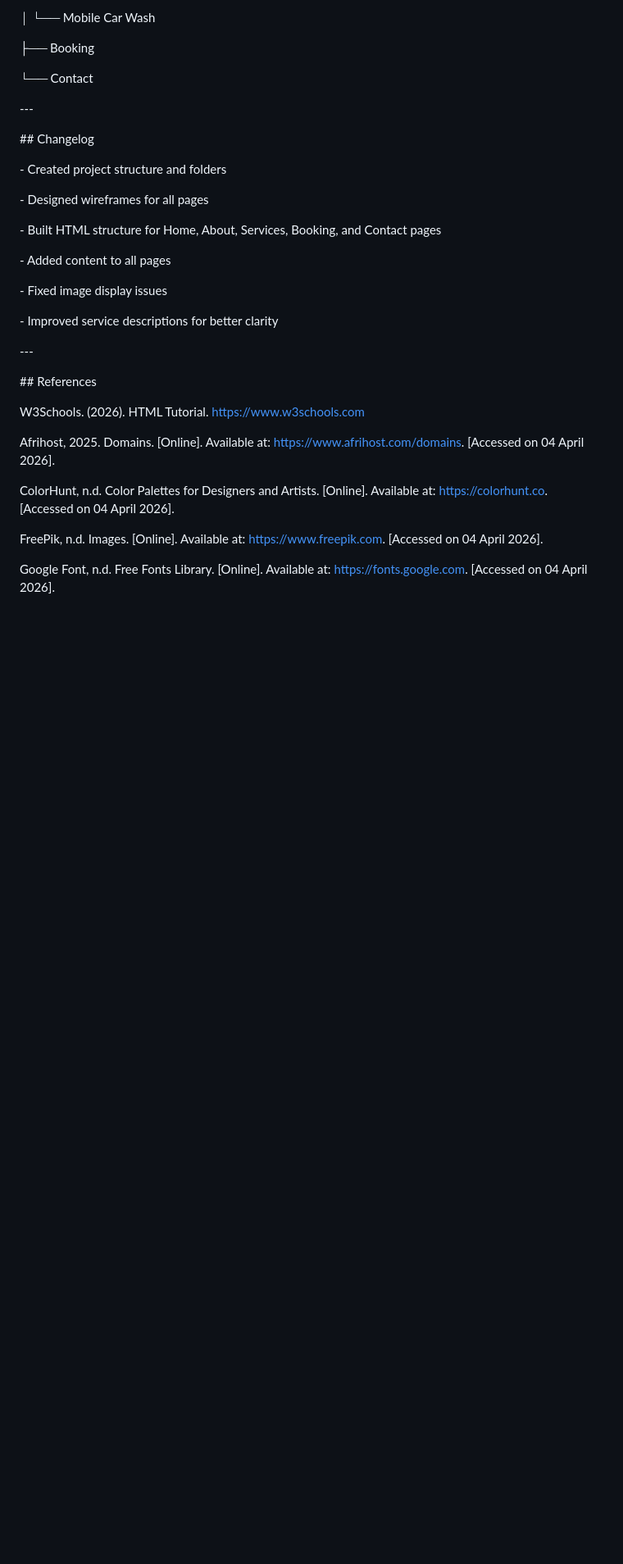
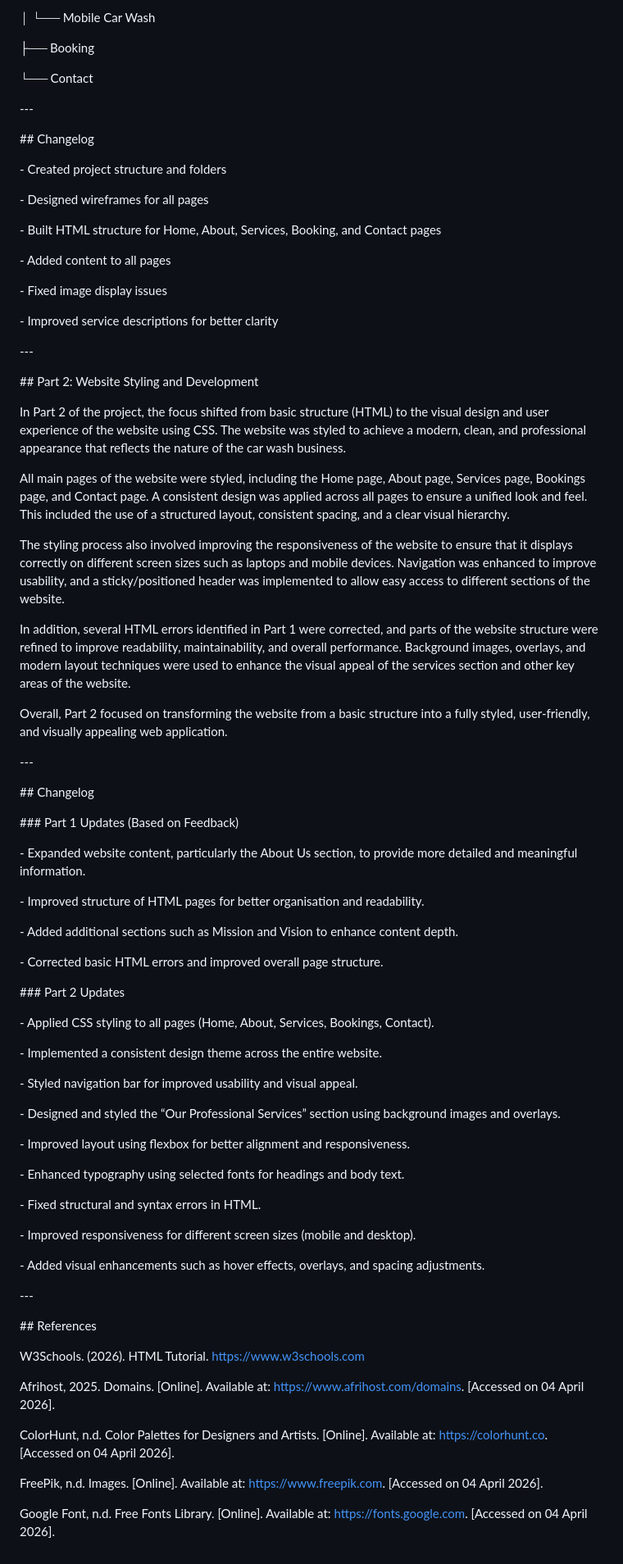
Before and after one commit to Goitsemang-Mabuse/moonlightcarwash-1-, a Markdown page: README.md, the part around the change. Shown at 82% size. Drawn GitHub-style; blank space fills up the shorter version.

Commit message:
added infomation to the changelog

```diff
--- a/README.md
+++ b/README.md
@@ -212,6 +212,76 @@ Home
 
 
 
+\## Part 2: Website Styling and Development
+
+
+
+In Part 2 of the project, the focus shifted from basic structure (HTML) to the visual design and user experience of the website using CSS. The website was styled to achieve a modern, clean, and professional appearance that reflects the nature of the car wash business.
+
+
+
+All main pages of the website were styled, including the Home page, About page, Services page, Bookings page, and Contact page. A consistent design was applied across all pages to ensure a unified look and feel. This included the use of a structured layout, consistent spacing, and a clear visual hierarchy.
+
+
+
+The styling process also involved improving the responsiveness of the website to ensure that it displays correctly on different screen sizes such as laptops and mobile devices. Navigation was enhanced to improve usability, and a sticky/positioned header was implemented to allow easy access to different sections of the website.
+
+
+
+In addition, several HTML errors identified in Part 1 were corrected, and parts of the website structure were refined to improve readability, maintainability, and overall performance. Background images, overlays, and modern layout techniques were used to enhance the visual appeal of the services section and other key areas of the website.
+
+
+
+Overall, Part 2 focused on transforming the website from a basic structure into a fully styled, user-friendly, and visually appealing web application.
+
+
+
+\---
+
+
+
+\## Changelog
+
+
+
+\### Part 1 Updates (Based on Feedback)
+
+\- Expanded website content, particularly the About Us section, to provide more detailed and meaningful information.
+
+\- Improved structure of HTML pages for better organisation and readability.
+
+\- Added additional sections such as Mission and Vision to enhance content depth.
+
+\- Corrected basic HTML errors and improved overall page structure.
+
+
+
+\### Part 2 Updates
+
+\- Applied CSS styling to all pages (Home, About, Services, Bookings, Contact).
+
+\- Implemented a consistent design theme across the entire website.
+
+\- Styled navigation bar for improved usability and visual appeal.
+
+\- Designed and styled the “Our Professional Services” section using background images and overlays.
+
+\- Improved layout using flexbox for better alignment and responsiveness.
+
+\- Enhanced typography using selected fonts for headings and body text.
+
+\- Fixed structural and syntax errors in HTML.
+
+\- Improved responsiveness for different screen sizes (mobile and desktop).
+
+\- Added visual enhancements such as hover effects, overlays, and spacing adjustments.
+
+
+
+\---
+
+
+
 \## References
 
 W3Schools. (2026). HTML Tutorial. https://www.w3schools.com
```
